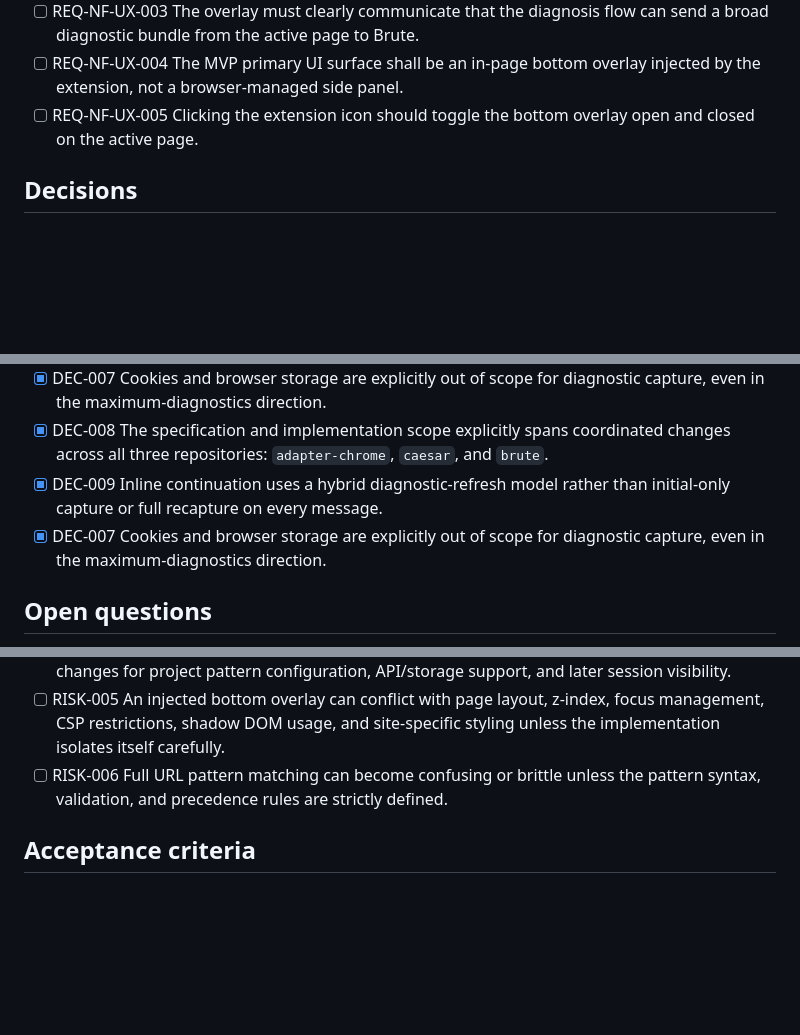
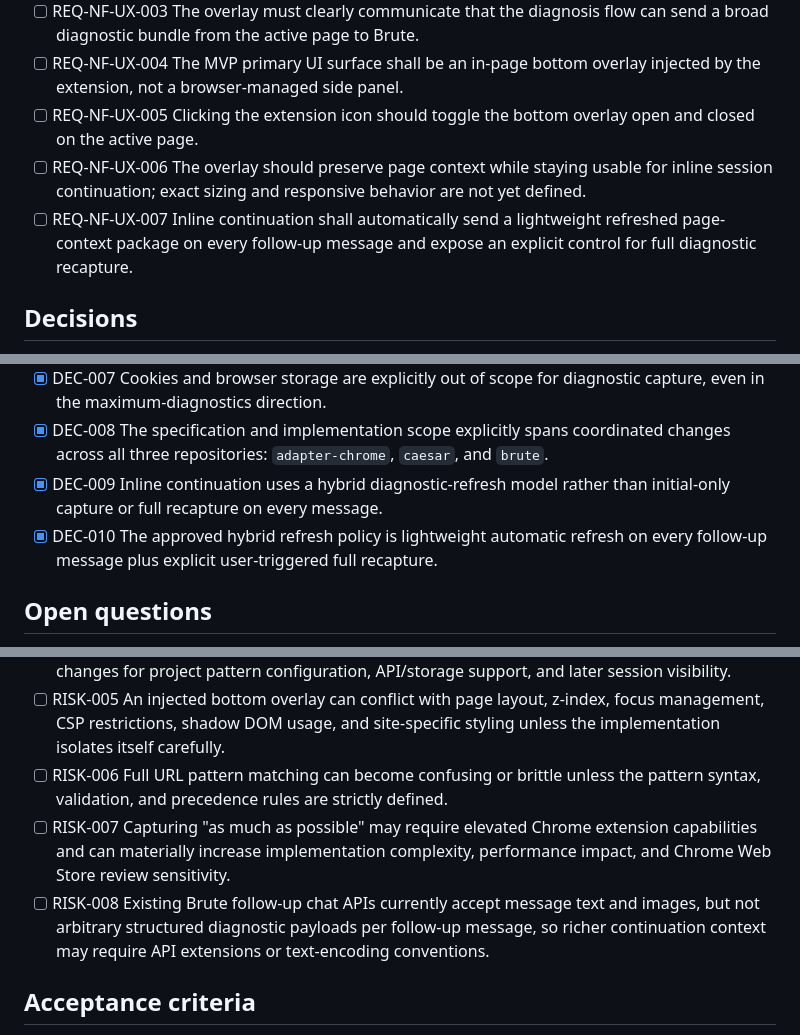
Before and after one commit to A2gent/adapter-chrome, a Markdown page: docs/initial-spec.md, 3 parts joined by grey strips. Rendered like a GitHub page; blank space fills up the shorter version.

```diff
--- a/docs/initial-spec.md
+++ b/docs/initial-spec.md
@@ -80,6 +82,9 @@ caesar and brute project repos are in ~/git/a2gent/ folder
 - [ ] REQ-NF-UX-003 The overlay must clearly communicate that the diagnosis flow can send a broad diagnostic bundle from the active page to Brute.
 - [ ] REQ-NF-UX-004 The MVP primary UI surface shall be an in-page bottom overlay injected by the extension, not a browser-managed side panel.
 - [ ] REQ-NF-UX-005 Clicking the extension icon should toggle the bottom overlay open and closed on the active page.
+- [ ] REQ-NF-UX-006 The overlay should preserve page context while staying usable for inline session continuation; exact sizing and responsive behavior are not yet defined.
+- [ ] REQ-NF-UX-007 Inline continuation shall automatically send a lightweight refreshed page-context package on every follow-up message and expose an explicit control for full diagnostic recapture.
+
 ## Decisions
 - [x] DEC-001 The extension communicates directly with the Brute HTTP API.
 - [x] DEC-002 The MVP primary interaction surface is an in-page bottom overlay injected by the extension. Clicking the extension icon should toggle the overlay on the active page.
@@ -90,7 +95,8 @@ caesar and brute project repos are in ~/git/a2gent/ folder
 - [x] DEC-007 Cookies and browser storage are explicitly out of scope for diagnostic capture, even in the maximum-diagnostics direction.
 - [x] DEC-008 The specification and implementation scope explicitly spans coordinated changes across all three repositories: `adapter-chrome`, `caesar`, and `brute`.
 - [x] DEC-009 Inline continuation uses a hybrid diagnostic-refresh model rather than initial-only capture or full recapture on every message.
-- [x] DEC-007 Cookies and browser storage are explicitly out of scope for diagnostic capture, even in the maximum-diagnostics direction.
+- [x] DEC-010 The approved hybrid refresh policy is lightweight automatic refresh on every follow-up message plus explicit user-triggered full recapture.
+
 ## Open questions
 - [x] Q-001 Approved communication model: direct to Brute HTTP API.
 - [x] Q-002 Approved MVP scope for inline sessions: create + continue inline conversation inside the extension.
@@ -112,6 +119,9 @@ caesar and brute project repos are in ~/git/a2gent/ folder
 - [ ] RISK-004 The approved direct-to-Brute architecture still requires coordinated Caesar and Brute changes for project pattern configuration, API/storage support, and later session visibility.
 - [ ] RISK-005 An injected bottom overlay can conflict with page layout, z-index, focus management, CSP restrictions, shadow DOM usage, and site-specific styling unless the implementation isolates itself carefully.
 - [ ] RISK-006 Full URL pattern matching can become confusing or brittle unless the pattern syntax, validation, and precedence rules are strictly defined.
+- [ ] RISK-007 Capturing "as much as possible" may require elevated Chrome extension capabilities and can materially increase implementation complexity, performance impact, and Chrome Web Store review sensitivity.
+- [ ] RISK-008 Existing Brute follow-up chat APIs currently accept message text and images, but not arbitrary structured diagnostic payloads per follow-up message, so richer continuation context may require API extensions or text-encoding conventions.
+
 ## Acceptance criteria
 - [ ] AC-001 The specification explicitly defines the direct-to-local-Brute no-auth connection model, including any localhost/CORS constraints.
 - [ ] AC-002 The specification explicitly defines the MVP user flows and bottom-overlay UX.
```
Also changed, not shown: other parts of docs/initial-spec.md (+6 -6 lines).
